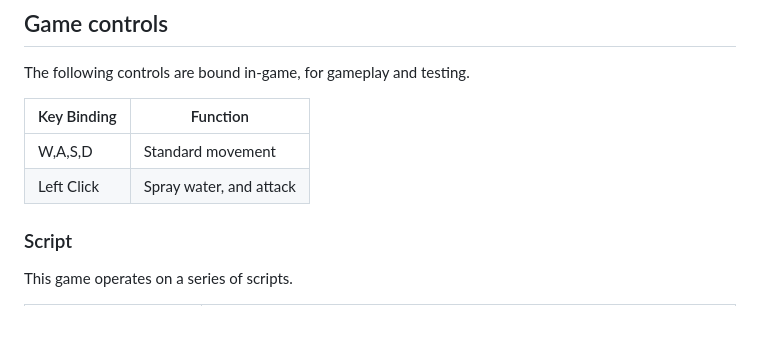
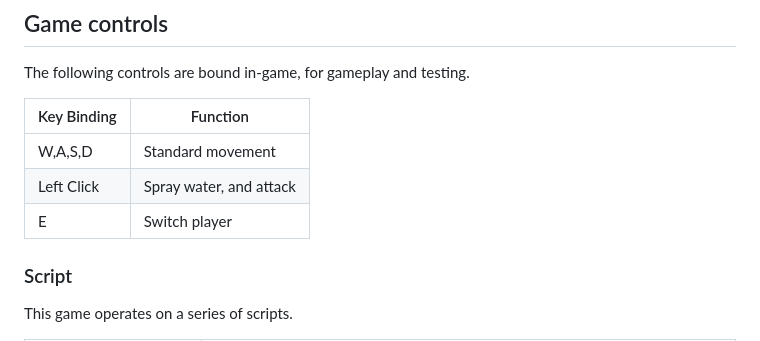
Before and after one commit to ChristopherAngrico/SlimeApocalypse, a Markdown page: README.md, the part around the change. GitHub-like rendering.

```diff
--- a/README.md
+++ b/README.md
@@ -27,7 +27,8 @@ The following controls are bound in-game, for gameplay and testing.
 | Key Binding       | Function          |
 | ----------------- | ----------------- |
 | W,A,S,D           | Standard movement |
-| Left Click        | Spray water, and attack      |
+| Left Click        | Spray water, and attack |
+| E        | Switch player |
 
 ### Script
 This game operates on a series of scripts.
```
